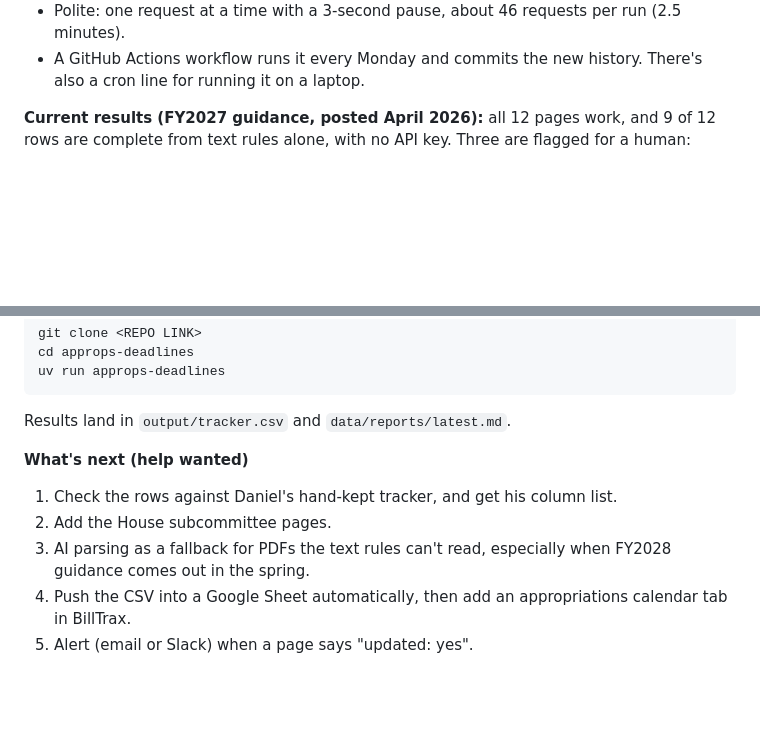
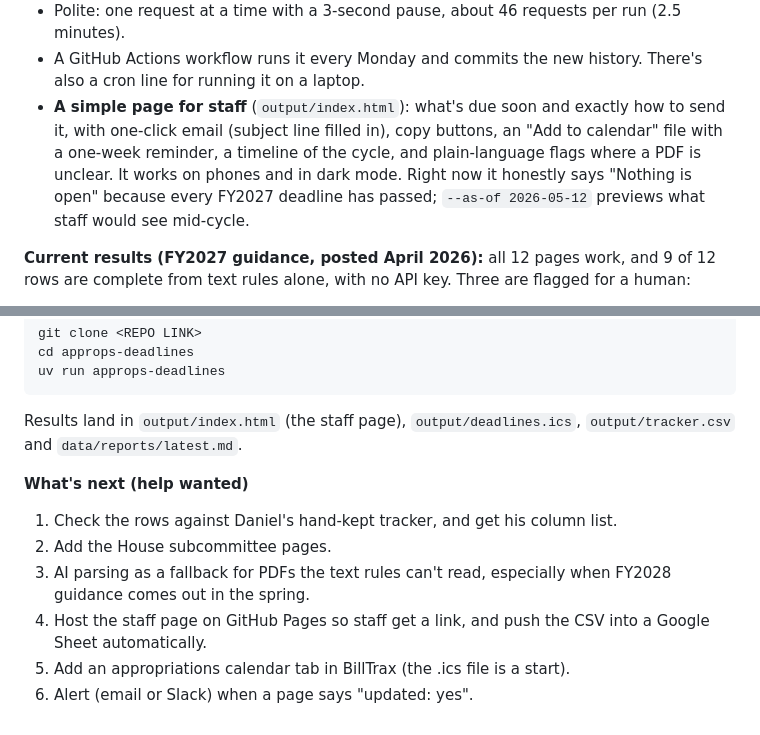
Before and after one commit to banjtheman/approps-deadlines, a Markdown page: docs/announcement-draft.md, 2 parts joined by grey strips. Drawn GitHub-style; blank space fills up the shorter version.

````diff
--- a/docs/announcement-draft.md
+++ b/docs/announcement-draft.md
@@ -15,6 +15,7 @@ At tonight's meetup we built the first piece of proposal IV.3, the top priority
 - Pulls subcommittee, fiscal year, deadline, format, page limit, delivery address, subject line, source URL and last changed into a CSV you can paste straight into a Google Sheet.
 - Polite: one request at a time with a 3-second pause, about 46 requests per run (2.5 minutes).
 - A GitHub Actions workflow runs it every Monday and commits the new history. There's also a cron line for running it on a laptop.
+- **A simple page for staff** (`output/index.html`): what's due soon and exactly how to send it, with one-click email (subject line filled in), copy buttons, an "Add to calendar" file with a one-week reminder, a timeline of the cycle, and plain-language flags where a PDF is unclear. It works on phones and in dark mode. Right now it honestly says "Nothing is open" because every FY2027 deadline has passed; `--as-of 2026-05-12` previews what staff would see mid-cycle.
 
 **Current results (FY2027 guidance, posted April 2026):** all 12 pages work, and 9 of 12 rows are complete from text rules alone, with no API key. Three are flagged for a human:
 - Agriculture's PDF doesn't say which file format it accepts.
@@ -27,11 +28,12 @@ git clone <REPO LINK>
 cd approps-deadlines
 uv run approps-deadlines
 ```
-Results land in `output/tracker.csv` and `data/reports/latest.md`.
+Results land in `output/index.html` (the staff page), `output/deadlines.ics`, `output/tracker.csv` and `data/reports/latest.md`.
 
 **What's next (help wanted)**
 1. Check the rows against Daniel's hand-kept tracker, and get his column list.
 2. Add the House subcommittee pages.
 3. AI parsing as a fallback for PDFs the text rules can't read, especially when FY2028 guidance comes out in the spring.
-4. Push the CSV into a Google Sheet automatically, then add an appropriations calendar tab in BillTrax.
-5. Alert (email or Slack) when a page says "updated: yes".
+4. Host the staff page on GitHub Pages so staff get a link, and push the CSV into a Google Sheet automatically.
+5. Add an appropriations calendar tab in BillTrax (the .ics file is a start).
+6. Alert (email or Slack) when a page says "updated: yes".
````
Also changed, not shown: README.md (+46 -1 lines), docs/page-preview.jpg (added), docs/page-today.jpg (added), 11 other files.
